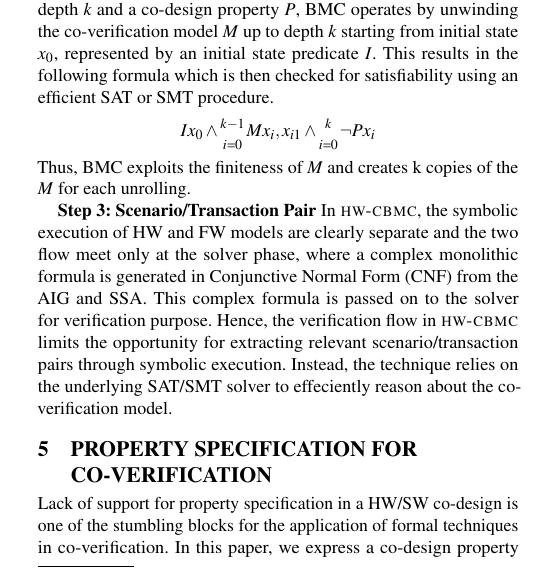
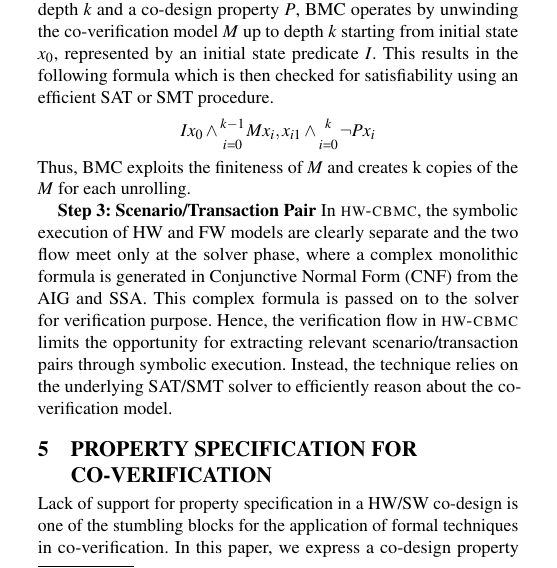
Before and after one commit to rajdeep87/ACM-TECS2017, a LaTeX paper (paper.tex): part of one column of page 6 of 10, cut so that both start at the same text. Compiled offline with pdfLaTeX.

Commit message:
more spelling

```diff
--- a/paper.tex
+++ b/paper.tex
@@ -952,7 +952,7 @@ Conjunctive Normal Form (CNF) from the AIG and SSA.  This complex formula
 is passed on to the solver for verification purpose.
 Hence, the verification flow in \hwcbmcv limits the opportunity for extracting
 relevant scenario/transaction pairs through symbolic execution.  Instead, the
-technique relies on the underlying SAT/SMT solver to effeciently reason about
+technique relies on the underlying SAT/SMT solver to efficiently reason about
 the co-verification model.
 %
 \Omit{
```
